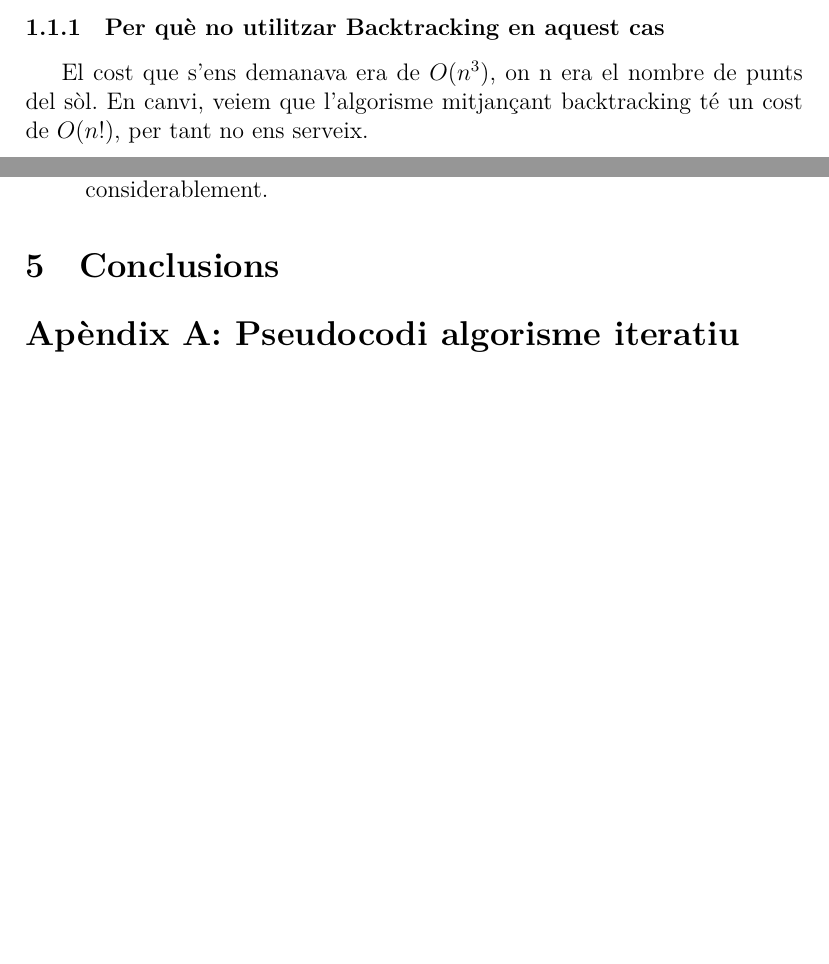
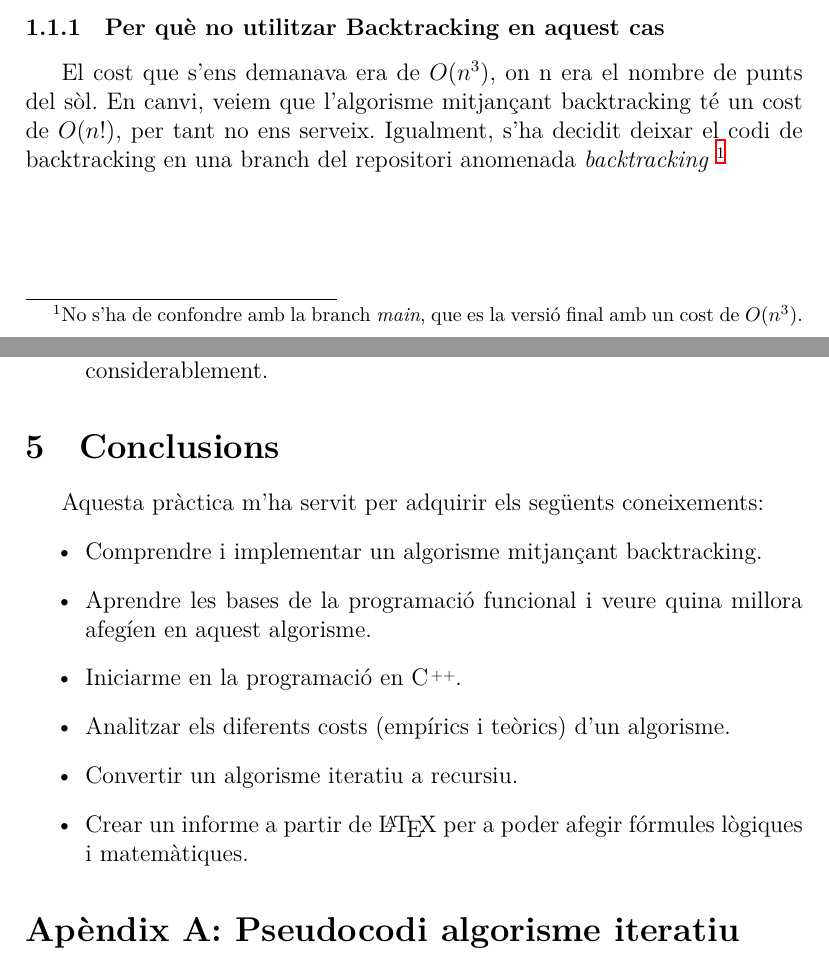
Before and after one commit to Algorismia/Aquaeductus, a LaTeX document (documentation/informe.tex): two parts of pages 4 and 13 of 13 before the commit and two parts of pages 4 and 14 of 14 after it, joined at a grey line, cut so that both start at the same text, the shorter picture padded with empty space. Compiled offline with XeLaTeX.

```diff
--- a/documentation/informe.tex
+++ b/documentation/informe.tex
@@ -98,7 +98,7 @@
 \end{figure}
 
 \subsubsection{Per què no utilitzar Backtracking en aquest cas}
-El cost que s'ens demanava era de $O(n^{3})$, on n era el nombre de punts del sòl. En canvi, veiem que l'algorisme mitjançant backtracking té un cost de $O(n!)$, per tant no ens serveix.
+El cost que s'ens demanava era de $O(n^{3})$, on n era el nombre de punts del sòl. En canvi, veiem que l'algorisme mitjançant backtracking té un cost de $O(n!)$, per tant no ens serveix. Igualment, s'ha decidit deixar el codi de backtracking en una branch del repositori anomenada \textit{backtracking} \footnote{No s'ha de confondre amb la branch \textit{main}, que es la versió final amb un cost de $O(n^{3})$.}
 
 % principi optimitat
 \newpage
@@ -439,6 +459,15 @@
 \item S'ha decidit que el binari resultant del codi escrit en \cpluspluslogo porti habilitades les opcions d'optimització O3, ja que sinò el rendiment baixava considerablement.
 \end{enumerate}
 \section{Conclusions}
+Aquesta pràctica m'ha servit per adquirir els següents coneixements:
+\begin{itemize}
+    \item Comprendre i implementar un algorisme mitjançant backtracking.
+    \item Aprendre les bases de la programació funcional i veure quina millora afegíen en aquest algorisme.
+    \item Iniciarme en la programació en \cpluspluslogo.
+    \item Analitzar els diferents costs (empírics i teòrics) d'un algorisme.
+    \item Convertir un algorisme iteratiu a recursiu.
+    \item Crear un informe a partir de {\LaTeX} per a poder afegir fórmules lògiques i matemàtiques.
+\end{itemize}
 
 \appendix
 \section{Pseudocodi algorisme iteratiu}
```
Also changed, not shown: documentation/benchmarks/cpp-results.txt (renamed from documentation/cpp-results.txt), documentation/benchmarks/python-results.txt (renamed from documentation/python-results.txt), documentation/informe.pdf, documentation/informe.tex (20 more changed lines).
